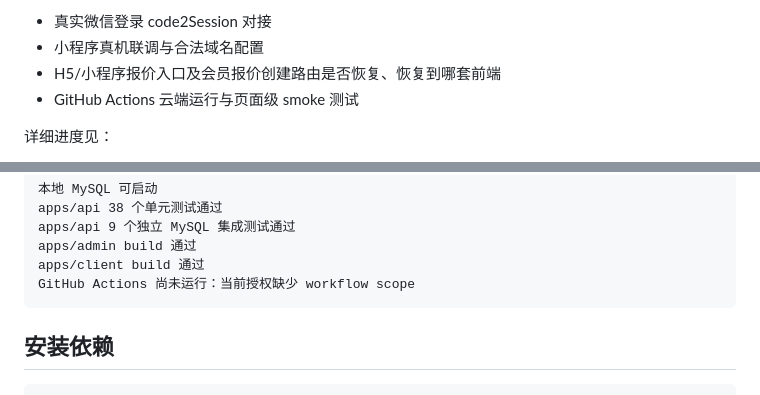
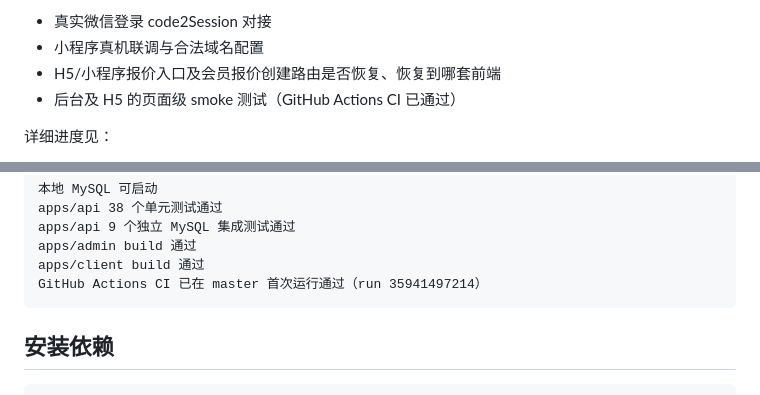
Before and after one commit to owner2008/yinshua, a Markdown page: README.md, 2 parts joined by grey strips. Drawn GitHub-style.

````diff
--- a/README.md
+++ b/README.md
@@ -81,7 +81,7 @@ scripts/    本地开发环境脚本
 - 真实微信登录 code2Session 对接
 - 小程序真机联调与合法域名配置
 - H5/小程序报价入口及会员报价创建路由是否恢复、恢复到哪套前端
-- GitHub Actions 云端运行与页面级 smoke 测试
+- 后台及 H5 的页面级 smoke 测试（GitHub Actions CI 已通过）
 
 详细进度见：
 
@@ -167,7 +167,7 @@ apps/api 38 个单元测试通过
 apps/api 9 个独立 MySQL 集成测试通过
 apps/admin build 通过
 apps/client build 通过
-GitHub Actions 尚未运行：当前授权缺少 workflow scope
+GitHub Actions CI 已在 master 首次运行通过（run 35941497214）
 ```
 
 ## 安装依赖
````
Also changed, not shown: docs/current-development-progress.md (+3 -3 lines), docs/execution-status.md (+1 -1 lines).
